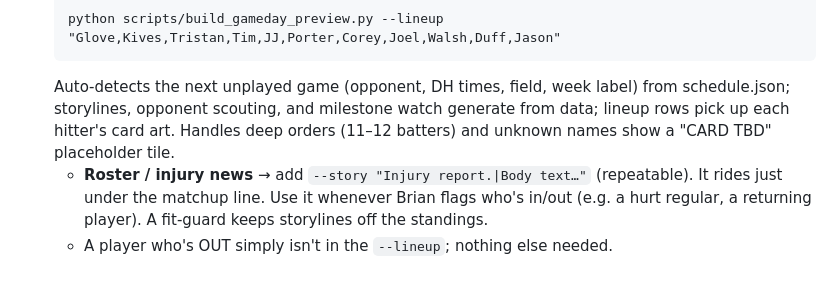
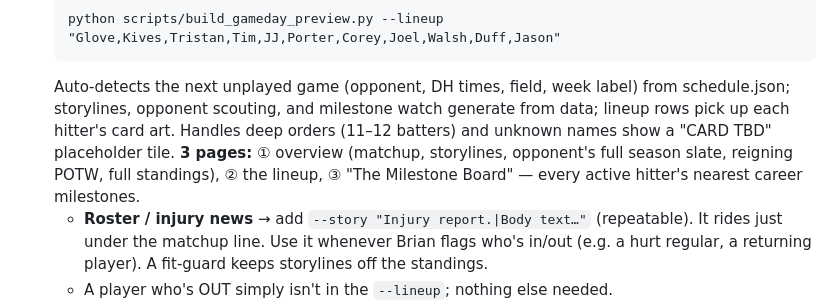
Before and after one commit to tatkins11/maple-tree-dashboard, a Markdown page: docs/weekly-runbook.md, the part around the change. Rendered like a GitHub page; blank space fills up the shorter version.

Commit message:
Runbook: note the preview's 3-page layout (overview/lineup/milestone board)
Co-Authored-By: Claude Opus 4.8 <noreply@anthropic.com>

```diff
--- a/docs/weekly-runbook.md
+++ b/docs/weekly-runbook.md
@@ -19,7 +19,9 @@ Every gotcha in here caused a real hiccup once — don't skip the checks.
    Auto-detects the next unplayed game (opponent, DH times, field, week label) from
    schedule.json; storylines, opponent scouting, and milestone watch generate from data;
    lineup rows pick up each hitter's card art. Handles deep orders (11–12 batters) and
-   unknown names show a "CARD TBD" placeholder tile.
+   unknown names show a "CARD TBD" placeholder tile. **3 pages:** ① overview (matchup,
+   storylines, opponent's full season slate, reigning POTW, full standings), ② the lineup,
+   ③ "The Milestone Board" — every active hitter's nearest career milestones.
    - **Roster / injury news** → add `--story "Injury report.|Body text…"` (repeatable). It
      rides just under the matchup line. Use it whenever Brian flags who's in/out (e.g. a
      hurt regular, a returning player). A fit-guard keeps storylines off the standings.
```
